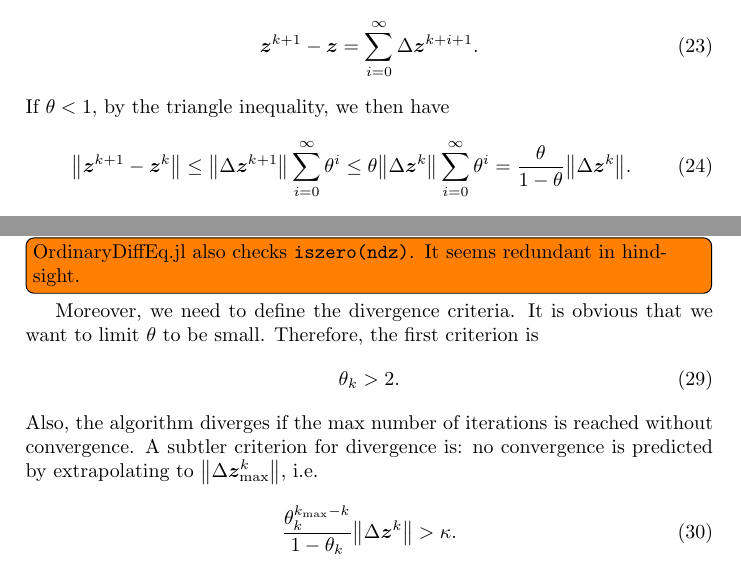
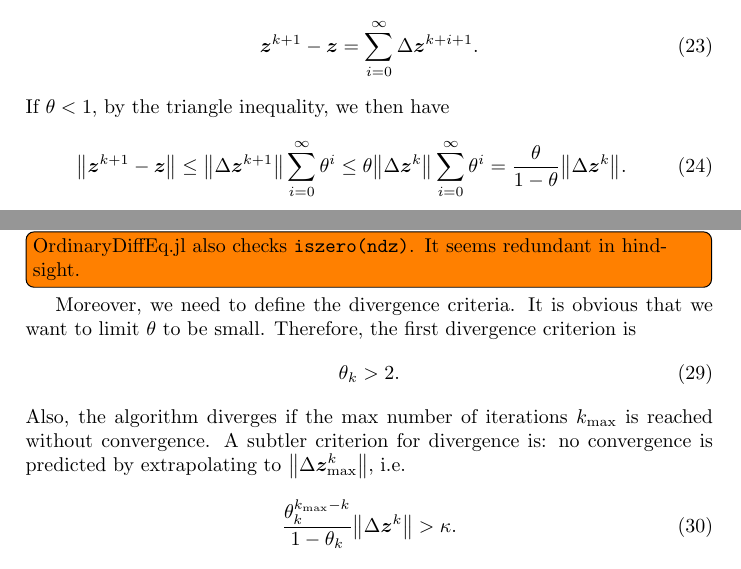
Before and after one commit to SciML/DiffEqDevMaterials, a LaTeX document (firk/main.tex): two parts of pages 3 and 4 of 4, joined at a grey line, cut so that both start at the same text. Compiled offline with pdfLaTeX.

Commit message:
More typo fix

```diff
--- a/firk/main.tex
+++ b/firk/main.tex
@@ -165,7 +165,7 @@ Notice we have the relation
 \end{equation}
 If $\theta<1$, by the triangle inequality, we then have
 \begin{equation}
-  \norm{\bm{z}^{k+1} - \bm{z}^{k}} \le
+  \norm{\bm{z}^{k+1} - \bm{z}} \le
   \norm{\Delta\bm{z}^{k+1}}\sum_{i=0}^\infty \theta^i \le \theta
   \norm{\Delta\bm{z}^{k}}\sum_{i=0}^\infty \theta^i = \frac{\theta}{1-\theta}
   \norm{\Delta\bm{z}^{k}}.
@@ -199,13 +199,14 @@ for convergence. \todo[inline]{OrdinaryDiffEq.jl also checks
 \texttt{iszero(ndz)}. It seems redundant in hindsight.}
 
 Moreover, we need to define the divergence criteria. It is obvious that we want
-to limit $\theta$ to be small. Therefore, the first criterion is
+to limit $\theta$ to be small. Therefore, the first divergence criterion is
 \begin{equation}
   \theta_k > 2.
 \end{equation}
-Also, the algorithm diverges if the max number of iterations is reached without
-convergence. A subtler criterion for divergence is: no convergence is predicted
-by extrapolating to $\norm{\Delta\bm{z}^k_{\max}}$, i.e.
+Also, the algorithm diverges if the max number of iterations $k_{\max}$ is
+reached without convergence. A subtler criterion for divergence is: no
+convergence is predicted by extrapolating to $\norm{\Delta\bm{z}^k_{\max}}$,
+i.e.
 \begin{equation}
   \frac{\theta_k^{k_{\max}-k}}{1-\theta_k} \norm{\Delta\bm{z}^k} > \kappa.
 \end{equation}
```
